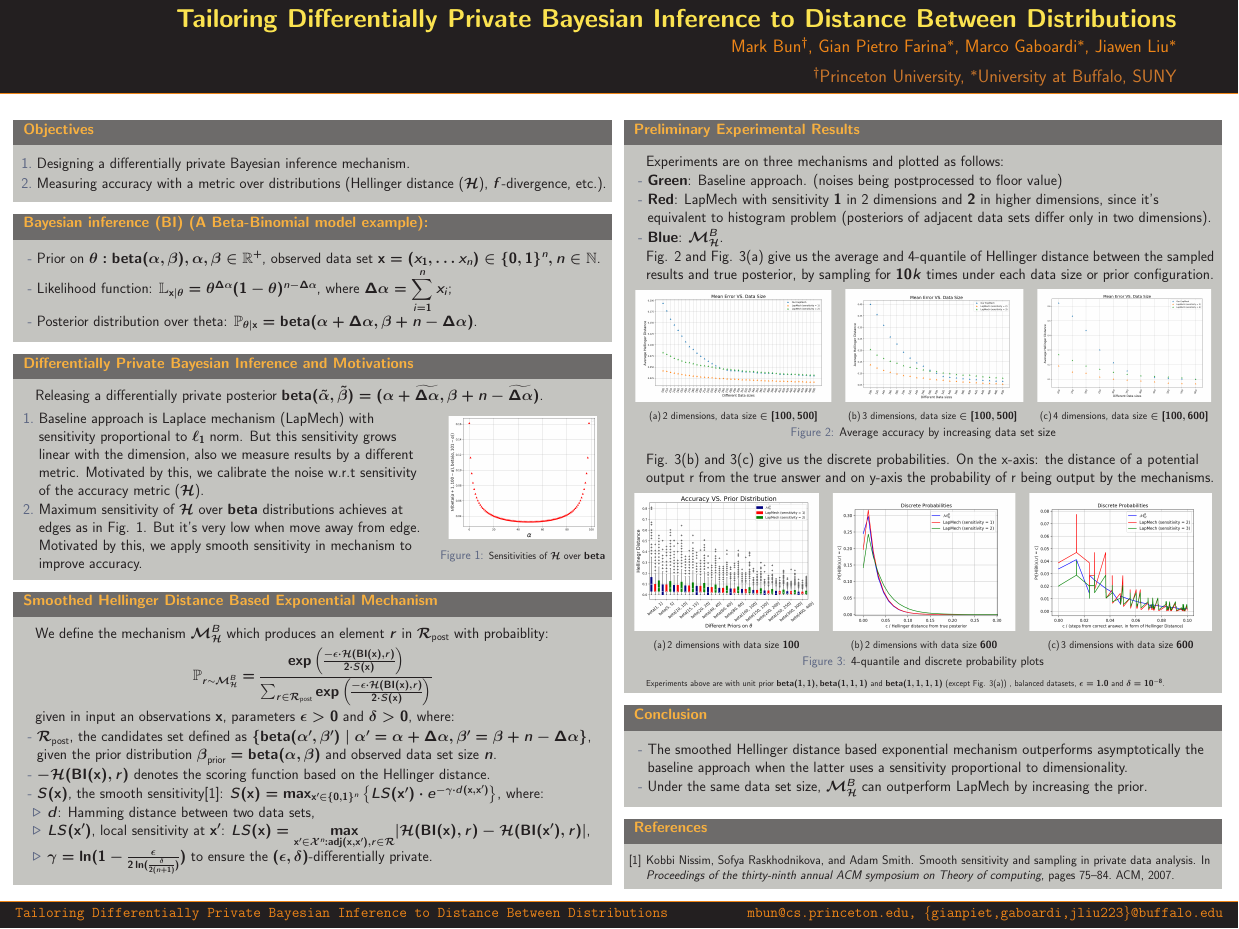
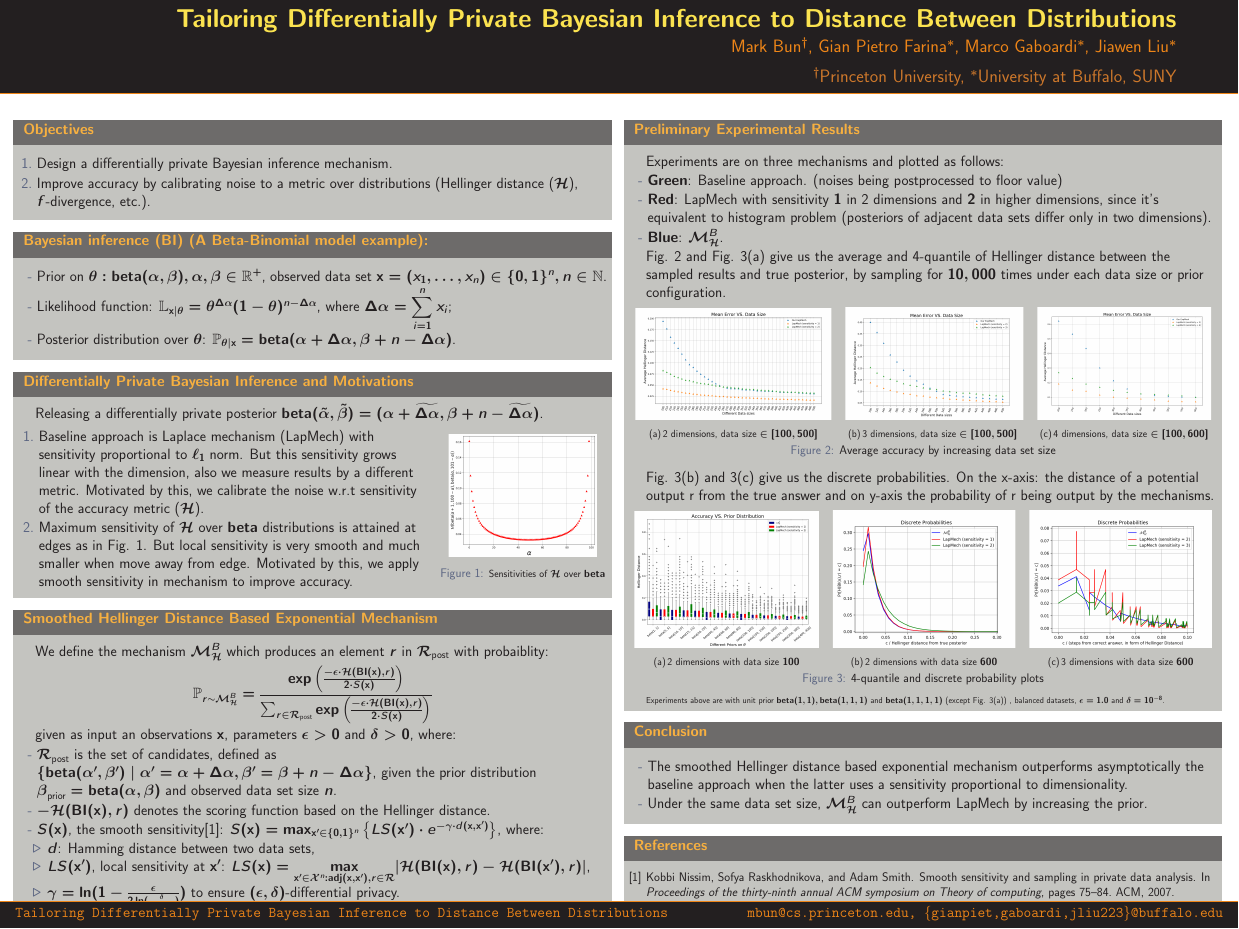
Before and after one commit to JiawenUB/DP-Bayesian-Inference, a LaTeX poster (TPDP2018/poster/main.tex): the whole page. The pictures show the PDF file TPDP2018/poster/main.pdf that the author committed with the source.

Commit message:
update poster from Mark bun's feedback

```diff
--- a/TPDP2018/poster/main.tex
+++ b/TPDP2018/poster/main.tex
@@ -110,8 +110,9 @@ Jiawen Liu$^{*}$
 % \begin{columns} % Subdivide the first main column
 % \begin{column}{.69\textwidth}
 \begin{enumerate}
-\item Designing a differentially private Bayesian inference mechanism.
-\item Measuring accuracy with a metric over distributions (Hellinger distance ($\hellinger$), $f$-divergence, etc.).
+\item Design a differentially private Bayesian inference mechanism.
+\item Improve accuracy by calibrating noise to a metric over distributions (Hellinger distance ($\hellinger$), $f$-divergence, etc.).
+% Measuring accuracy with a metric over distributions (Hellinger distance ($\hellinger$), $f$-divergence, etc.).
 % \item Calibrating the noise w.r.t sensitivity of the (Hellinger distance).
 % \item Applying smooth sensitivity in mechanism to achieve better accuracy.
 %         (Fig. \ref{fig_sensitivity} shows that local sensitivity of Hellinger distance is very steep and much higher in the edges but very smooth in central part).
@@ -148,11 +149,11 @@ Jiawen Liu$^{*}$
 % \begin{column}{.54\textwidth} % The first subdivided column within the first main column
 %The prior $\betad(\alpha, \beta)$, with hyperparameters $\alpha,\beta\in\mathbb{R}^{+}$ is conjugate to the likelihood function.
 \begin{itemize}
-  \item[-] Prior on $\theta: \betad(\alpha, \beta), \alpha,\beta\in\mathbb{R}^{+}$, observed data set $\dataobs= (x_1,\dots x_n)\in\{0,1\}^{n}, n\in\mathbb{N}$.
+  \item[-] Prior on $\theta: \betad(\alpha, \beta), \alpha,\beta\in\mathbb{R}^{+}$, observed data set $\dataobs= (x_1,\dots, x_n)\in\{0,1\}^{n}, n\in\mathbb{N}$.
 
   \item[-] Likelihood function: $\mathbb{L}_{\dataobs | \theta}= \theta^{\Delta \alpha}(1-\theta)^{n - \Delta \alpha}$, where $\Delta \alpha = \displaystyle\sum_{i=1}^{n}x_i$;
 
-  \item[-] Posterior distribution over theta: $\mathbb{P}_{\theta|\dataobs}=\betad(\alpha + \Delta \alpha,\beta + n - \Delta \alpha)$.
+  \item[-] Posterior distribution over $\theta$: $\mathbb{P}_{\theta|\dataobs}=\betad(\alpha + \Delta \alpha,\beta + n - \Delta \alpha)$.
 \end{itemize}
 \end{block}
 % and with p.d.f:
@@ -171,7 +172,7 @@ Releasing a differentially private posterior $\betad (\tilde\alpha,\tilde\beta)=
 \begin{column}{.69\textwidth}
 \begin{enumerate}
   \item  Baseline approach is Laplace mechanism (LapMech) with sensitivity proportional to $\ell_1$ norm. But this sensitivity grows linear with the dimension, also we measure results by a different metric. Motivated by this, we calibrate the noise w.r.t sensitivity of the accuracy metric ($\hellinger$). %(v.s. the $\ell_1$ norm in baseline approach).} \todo{} % \todo{give formula of hellinger Distance, give the Dirichlet distribution, no need to formal expression, Laplace with mean and scale in 2 dimension.}
-  \item Maximum sensitivity of $\hellinger$ over $\betad$ distributions achieves at edges as in Fig. \ref{fig_sensitivity}. But it's very low when move away from edge. Motivated by this, we apply smooth sensitivity in mechanism to improve accuracy.
+  \item Maximum sensitivity of $\hellinger$ over $\betad$ distributions is attained at edges as in Fig. \ref{fig_sensitivity}. But local sensitivity is very smooth and much smaller when move away from edge. Motivated by this, we apply smooth sensitivity in mechanism to improve accuracy.
   %{sensitivity is maximize when plot of hellinger distance of alpha and beta variance between adjacent data bases, of varying }
 \end{enumerate}
 \end{column}
@@ -204,10 +205,10 @@ We define the mechanism $\hexpmech$ which produces an element $r$ in $\betaset$
 {\sum_{r\in\betaset} \exp \Big(\frac{-\epsilon\cdot\hellinger(\bysinfer(\dataobs),r)}{2\cdot S(\dataobs)}\Big)}
 \]
 
-given in input an observations $\dataobs$, parameters $\epsilon>0$ and $\delta>0$, where:
+given as input an observations $\dataobs$, parameters $\epsilon>0$ and $\delta>0$, where:
 
 \begin{itemize}
-  \item[-] $\betaset$, the candidates set defined as $\{\betad(\alpha',\beta')\mid \alpha'=\alpha+\Delta\alpha, \beta'=\beta+n-\Delta\alpha\}$, given the prior distribution $\bprior=\betad(\alpha, \beta)$ and observed data set size $n$.
+  \item[-] $\betaset$ is the set of candidates, defined as $\{\betad(\alpha',\beta')\mid \alpha'=\alpha+\Delta\alpha, \beta'=\beta+n-\Delta\alpha\}$, given the prior distribution $\bprior=\betad(\alpha, \beta)$ and observed data set size $n$.
 
   \item[-] $-\hellinger(\bysinfer(\dataobs),r)$ denotes the scoring function based on the Hellinger distance.
 
@@ -224,7 +225,7 @@ given in input an observations $\dataobs$, parameters $\epsilon>0$ and $\delta>0
    LS(\dataobs)=\max\limits_{\dataobs' \in \datauni^n:\adj{\dataobs}{\dataobs'}, r\in \mathcal{R}}\lvert \hellinger(\bysinfer(\dataobs), r) - \hellinger(\bysinfer(\dataobs'), r)\rvert
    $,
 
-   \item $\gamma =   \ln(1 - \frac{\epsilon}{2 \ln (\frac{\delta}{2 (n + 1)})})$ to ensure the $(\epsilon,\delta)$-differentially private.
+   \item $\gamma =   \ln(1 - \frac{\epsilon}{2 \ln (\frac{\delta}{2 (n + 1)})})$ to ensure $(\epsilon,\delta)$-differential privacy.
  \end{itemize}
 \end{itemize}
 
@@ -252,7 +253,7 @@ Experiments are on three mechanisms and plotted as follows:
   (posteriors of adjacent data sets differ only in two dimensions).
   \item[-] \textbf{Blue}: $\hexpmech$.
 \end{itemize}
-  Fig. \ref{fig_sampling} and Fig. \ref{subfig_prior} give us the average and 4-quantile of Hellinger distance between the sampled results and true posterior, by sampling for $10k$ times under each data size or prior configuration.
+  Fig. \ref{fig_sampling} and Fig. \ref{subfig_prior} give us the average and 4-quantile of Hellinger distance between the sampled results and true posterior, by sampling for $10,000$ times under each data size or prior configuration.
 
 \begin{figure}[H]
 \begin{center}
```
Also changed, not shown: codes/accuracy_by_sampling.py (+6 -6 lines), TPDP2018/poster/main.pdf, figures/poster/poster_4.png, 8 other files.
